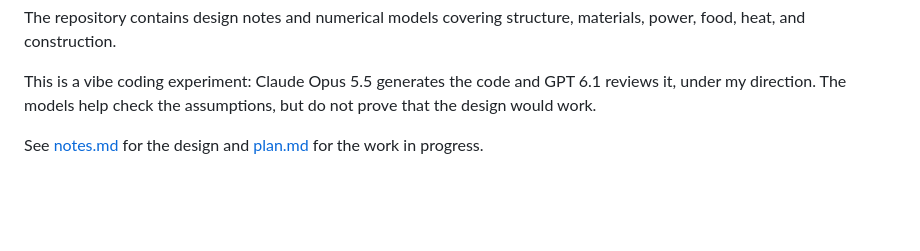
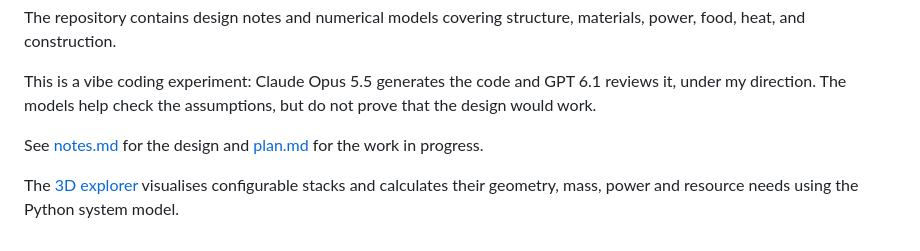
Before and after one commit to vinc/space-habitat, a Markdown page: README.md, the part around the change. Rendered like a GitHub page; blank space fills up the shorter version.

Commit message:
Add configurable 3D habitat explorer backed by the Python model

```diff
--- a/README.md
+++ b/README.md
@@ -7,3 +7,5 @@ The repository contains design notes and numerical models covering structure, ma
 This is a vibe coding experiment: Claude Opus 5.5 generates the code and GPT 6.1 reviews it, under my direction. The models help check the assumptions, but do not prove that the design would work.
 
 See [notes.md](notes.md) for the design and [plan.md](plan.md) for the work in progress.
+
+The [3D explorer](explorer/README.md) visualises configurable stacks and calculates their geometry, mass, power and resource needs using the Python system model.
```
Also changed, not shown: explorer/README.md (added, +42 -0 lines), explorer/preview.jpg (added), 9 other files.
